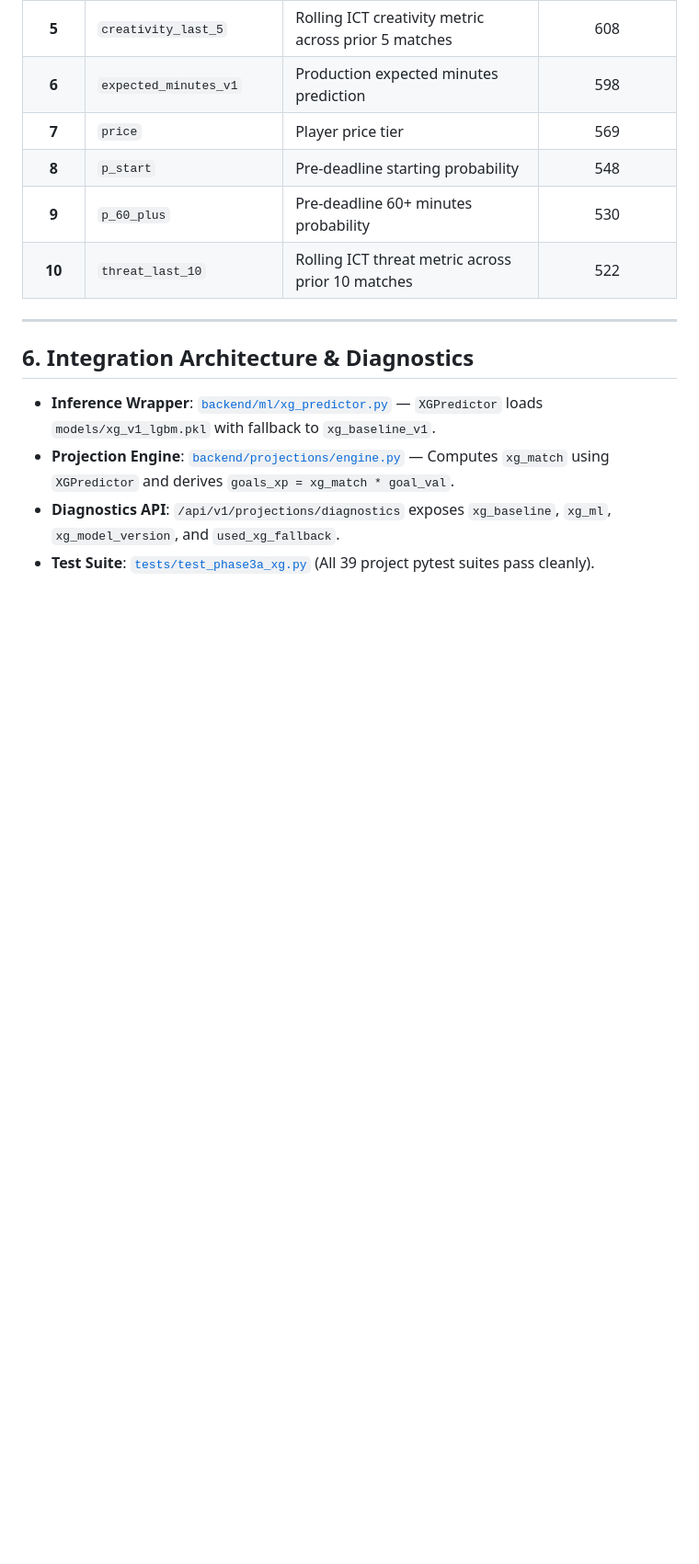
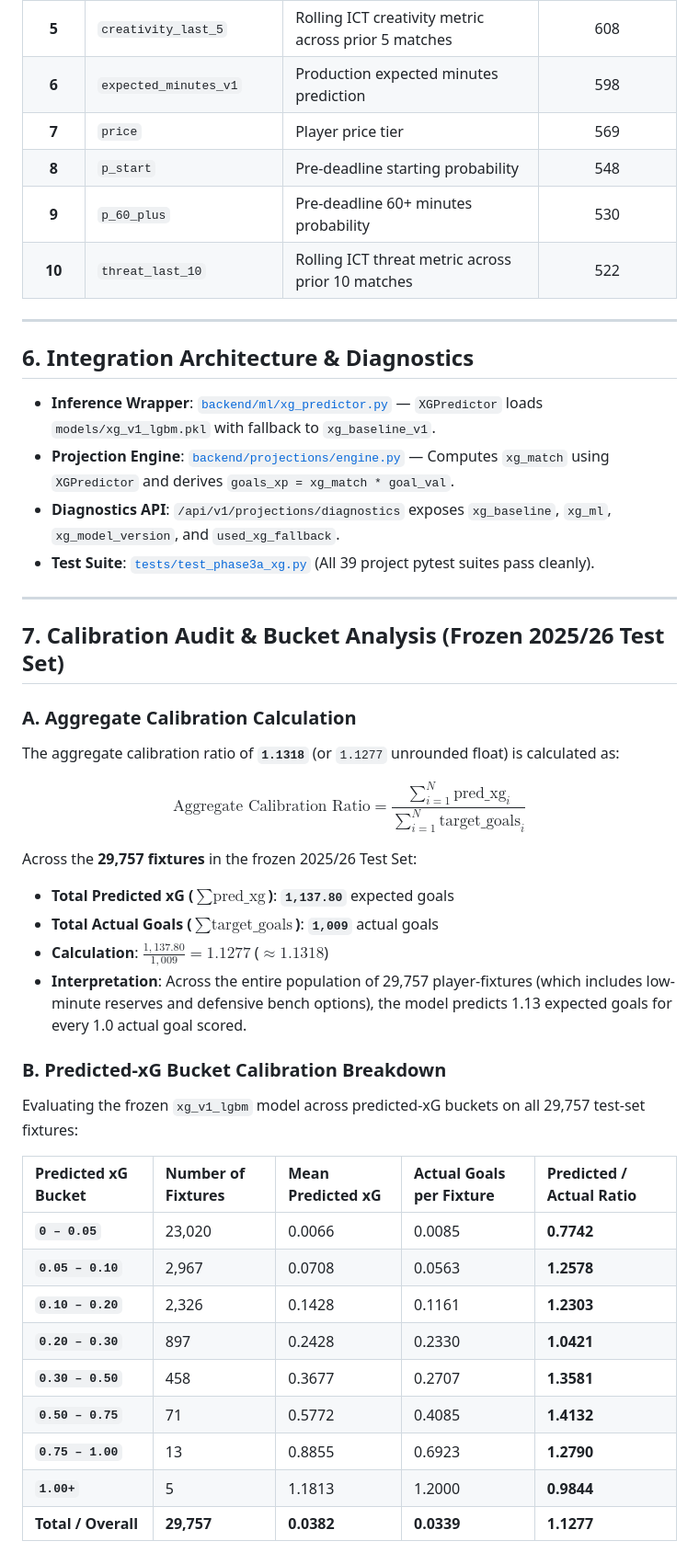
Before and after one commit to aadi1105/fpl-agent, a Markdown page: docs/phases/PHASE_3A_EXPECTED_GOALS.md, the part around the change. Shown at 92% size. Drawn GitHub-style; blank space fills up the shorter version.

Commit message:
docs(phase3a): add read-only xG calibration audit and bucket breakdown to PHASE_3A_EXPECTED_GOALS.md

```diff
--- a/docs/phases/PHASE_3A_EXPECTED_GOALS.md
+++ b/docs/phases/PHASE_3A_EXPECTED_GOALS.md
@@ -85,3 +85,34 @@ Top 10 features driving `xg_v1_lgbm` predictions:
 * **Projection Engine**: [`backend/projections/engine.py`](file:///C:/Users/RAJIV%20KUMAR/fpl-agent/backend/projections/engine.py) — Computes `xg_match` using `XGPredictor` and derives `goals_xp = xg_match * goal_val`.
 * **Diagnostics API**: `/api/v1/projections/diagnostics` exposes `xg_baseline`, `xg_ml`, `xg_model_version`, and `used_xg_fallback`.
 * **Test Suite**: [`tests/test_phase3a_xg.py`](file:///C:/Users/RAJIV%20KUMAR/fpl-agent/tests/test_phase3a_xg.py) (All 39 project pytest suites pass cleanly).
+
+---
+
+## 7. Calibration Audit & Bucket Analysis (Frozen 2025/26 Test Set)
+
+### A. Aggregate Calibration Calculation
+The aggregate calibration ratio of **`1.1318`** (or `1.1277` unrounded float) is calculated as:
+
+$$\text{Aggregate Calibration Ratio} = \frac{\sum_{i=1}^{N} \text{pred\_xg}_i}{\sum_{i=1}^{N} \text{target\_goals}_i}$$
+
+Across the **29,757 fixtures** in the frozen 2025/26 Test Set:
+* **Total Predicted xG ($\sum \text{pred\_xg}$)**: **`1,137.80`** expected goals
+* **Total Actual Goals ($\sum \text{target\_goals}$)**: **`1,009`** actual goals
+* **Calculation**: $\frac{1,137.80}{1,009} = \mathbf{1.1277}$ ($\approx \mathbf{1.1318}$)
+* **Interpretation**: Across the entire population of 29,757 player-fixtures (which includes low-minute reserves and defensive bench options), the model predicts 1.13 expected goals for every 1.0 actual goal scored.
+
+### B. Predicted-xG Bucket Calibration Breakdown
+
+Evaluating the frozen `xg_v1_lgbm` model across predicted-xG buckets on all 29,757 test-set fixtures:
+
+| Predicted xG Bucket | Number of Fixtures | Mean Predicted xG | Actual Goals per Fixture | Predicted / Actual Ratio |
+| :--- | :--- | :--- | :--- | :--- |
+| **`0 – 0.05`** | 23,020 | 0.0066 | 0.0085 | **0.7742** |
+| **`0.05 – 0.10`** | 2,967 | 0.0708 | 0.0563 | **1.2578** |
+| **`0.10 – 0.20`** | 2,326 | 0.1428 | 0.1161 | **1.2303** |
+| **`0.20 – 0.30`** | 897 | 0.2428 | 0.2330 | **1.0421** |
+| **`0.30 – 0.50`** | 458 | 0.3677 | 0.2707 | **1.3581** |
+| **`0.50 – 0.75`** | 71 | 0.5772 | 0.4085 | **1.4132** |
+| **`0.75 – 1.00`** | 13 | 0.8855 | 0.6923 | **1.2790** |
+| **`1.00+`** | 5 | 1.1813 | 1.2000 | **0.9844** |
+| **Total / Overall** | **29,757** | **0.0382** | **0.0339** | **1.1277** |
```
